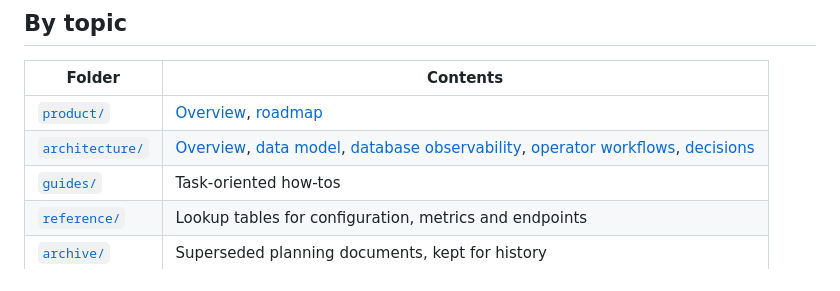
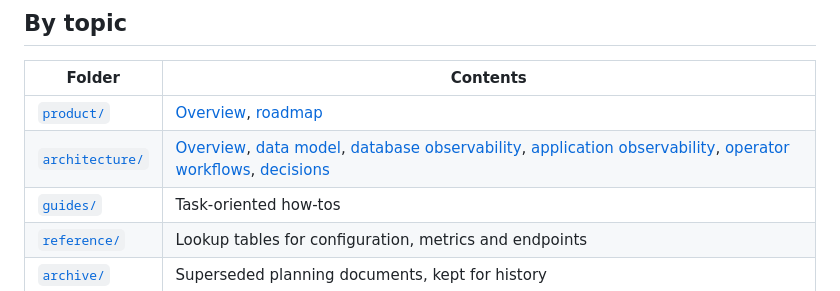
Before and after one commit to gdpais/Heartbeat, a Markdown page: docs/README.md, the part around the change. Drawn GitHub-style.

```diff
--- a/docs/README.md
+++ b/docs/README.md
@@ -55,7 +55,7 @@ which is not committed.
 | Folder | Contents |
 | --- | --- |
 | [`product/`](product/) | [Overview](product/overview.md), [roadmap](product/roadmap.md) |
-| [`architecture/`](architecture/) | [Overview](architecture/overview.md), [data model](architecture/data-model.md), [database observability](architecture/database-observability.md), [operator workflows](architecture/workflows.md), [decisions](architecture/decisions/README.md) |
+| [`architecture/`](architecture/) | [Overview](architecture/overview.md), [data model](architecture/data-model.md), [database observability](architecture/database-observability.md), [application observability](architecture/application-observability.md), [operator workflows](architecture/workflows.md), [decisions](architecture/decisions/README.md) |
 | [`guides/`](guides/) | Task-oriented how-tos |
 | [`reference/`](reference/) | Lookup tables for configuration, metrics and endpoints |
 | [`archive/`](archive/README.md) | Superseded planning documents, kept for history |
```
Also changed, not shown: 2 other files.
